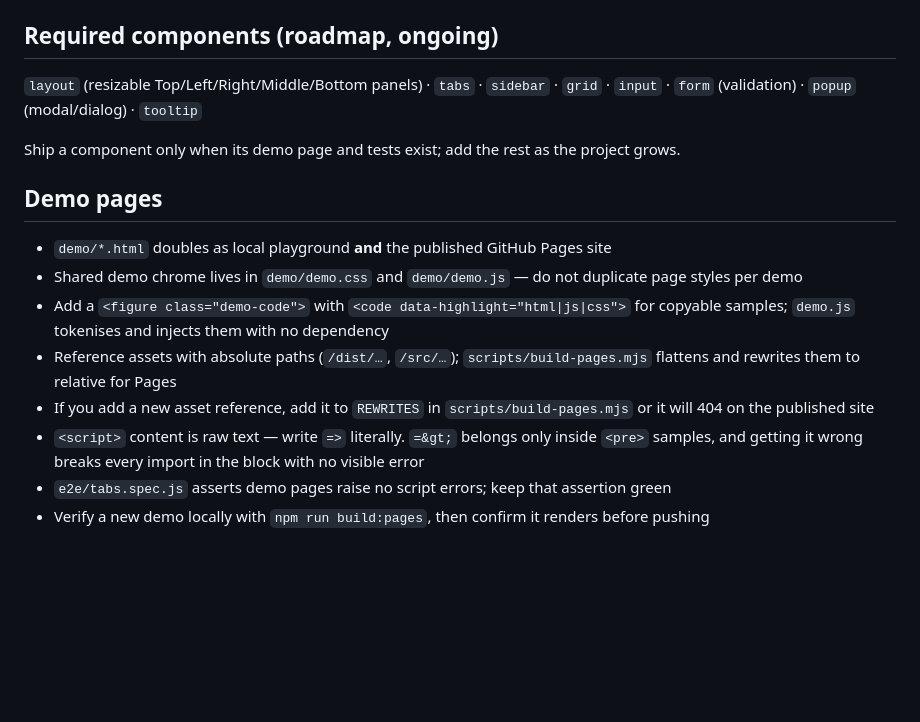
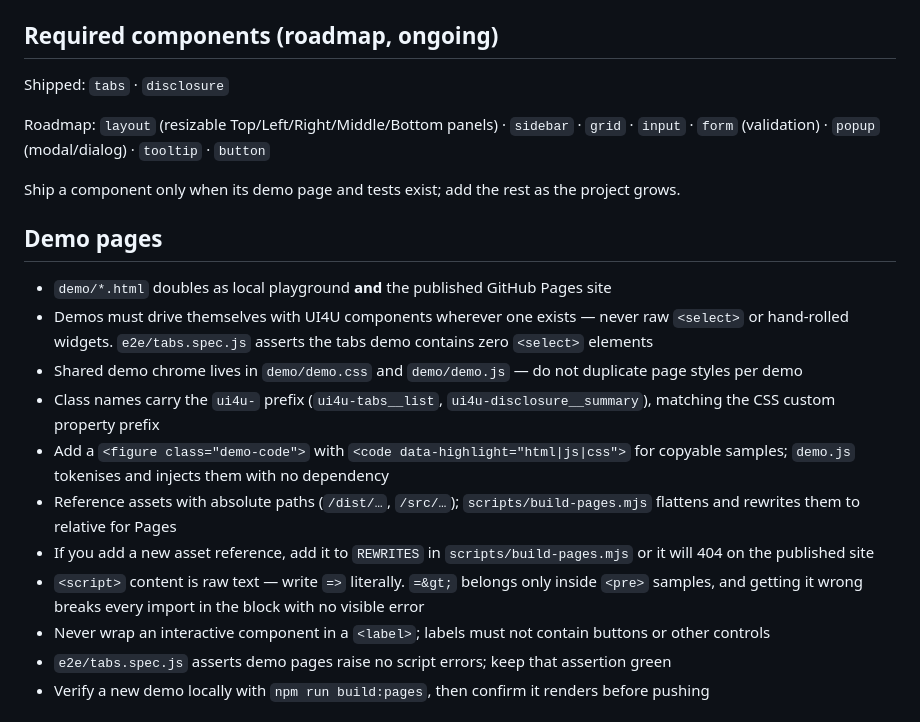
Before and after one commit to AI-AgentCoder2026/UI4U, a Markdown page: AGENTS.md, the part around the change. GitHub-like rendering; blank space fills up the shorter version.

```diff
--- a/AGENTS.md
+++ b/AGENTS.md
@@ -38,18 +38,23 @@ Every component follows the same shape — keep new ones consistent:
 
 ## Required components (roadmap, ongoing)
 
-`layout` (resizable Top/Left/Right/Middle/Bottom panels) · `tabs` · `sidebar` · `grid` · `input` · `form` (validation) · `popup` (modal/dialog) · `tooltip`
+Shipped: `tabs` · `disclosure`
+
+Roadmap: `layout` (resizable Top/Left/Right/Middle/Bottom panels) · `sidebar` · `grid` · `input` · `form` (validation) · `popup` (modal/dialog) · `tooltip` · `button`
 
 Ship a component only when its demo page and tests exist; add the rest as the project grows.
 
 ## Demo pages
 
 - `demo/*.html` doubles as local playground **and** the published GitHub Pages site
+- Demos must drive themselves with UI4U components wherever one exists — never raw `<select>` or hand-rolled widgets. `e2e/tabs.spec.js` asserts the tabs demo contains zero `<select>` elements
 - Shared demo chrome lives in `demo/demo.css` and `demo/demo.js` — do not duplicate page styles per demo
+- Class names carry the `ui4u-` prefix (`ui4u-tabs__list`, `ui4u-disclosure__summary`), matching the CSS custom property prefix
 - Add a `<figure class="demo-code">` with `<code data-highlight="html|js|css">` for copyable samples; `demo.js` tokenises and injects them with no dependency
 - Reference assets with absolute paths (`/dist/…`, `/src/…`); `scripts/build-pages.mjs` flattens and rewrites them to relative for Pages
 - If you add a new asset reference, add it to `REWRITES` in `scripts/build-pages.mjs` or it will 404 on the published site
 - `<script>` content is raw text — write `=>` literally. `=&gt;` belongs only inside `<pre>` samples, and getting it wrong breaks every import in the block with no visible error
+- Never wrap an interactive component in a `<label>`; labels must not contain buttons or other controls
 - `e2e/tabs.spec.js` asserts demo pages raise no script errors; keep that assertion green
 - Verify a new demo locally with `npm run build:pages`, then confirm it renders before pushing
 
```
Also changed, not shown: README.md (+6 -1 lines), docs/screenshots/disclosure-desktop-dark.png (added), docs/screenshots/tabs-desktop-dark.png, docs/screenshots/tabs-desktop-light.png, docs/screenshots/tabs-mobile-dark.png, 11 other files.
